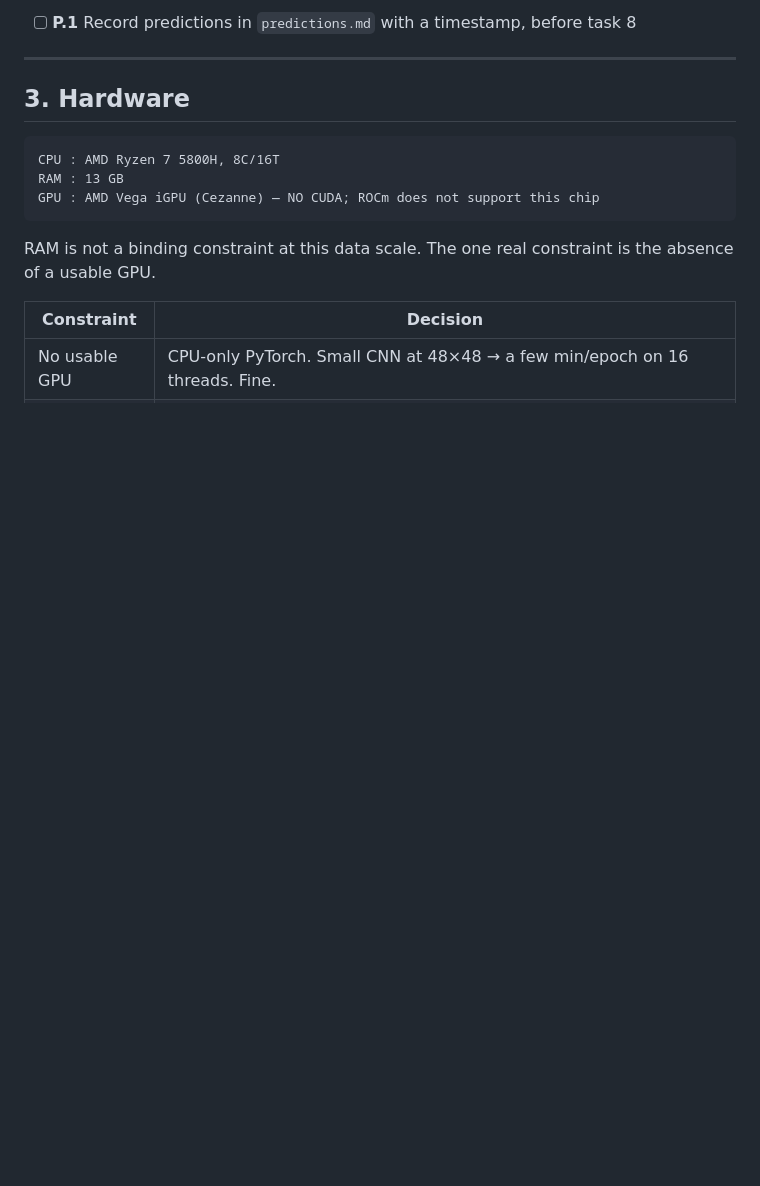
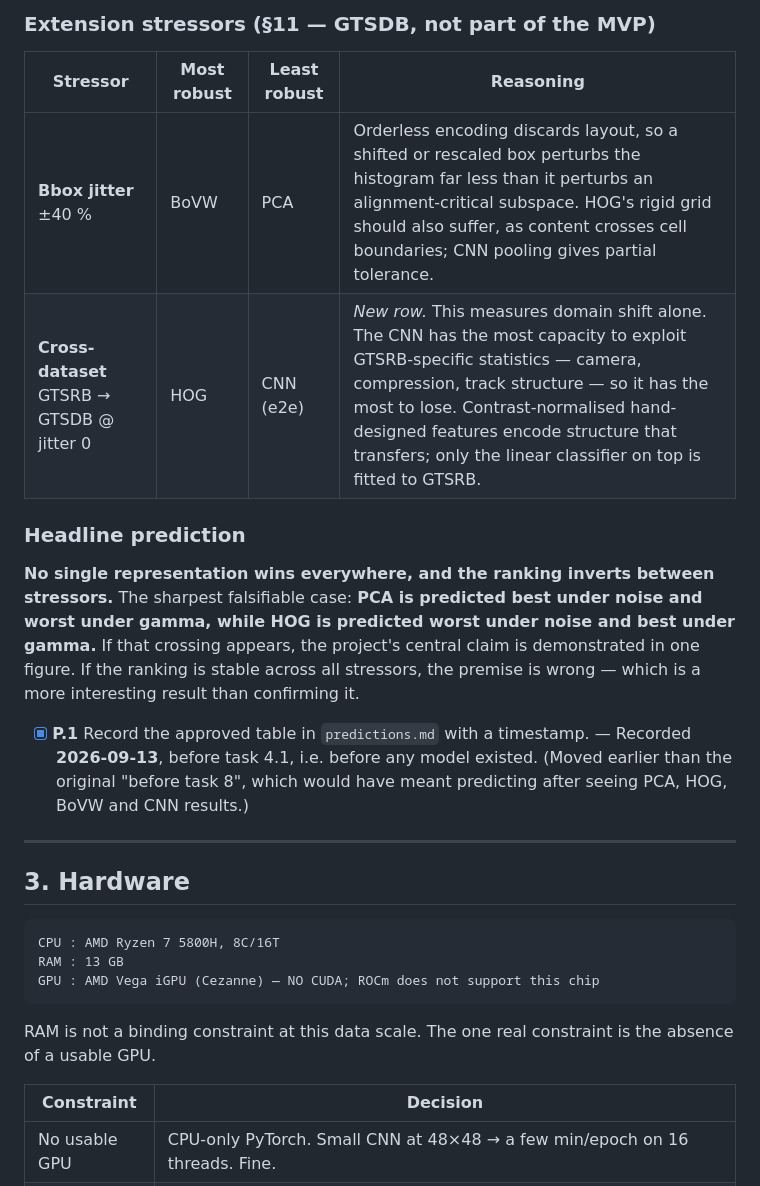
Before and after one commit to mikelandjelos/trafic-sign-classification, a Markdown page: docs/PROJECT_TASKS.md, the part around one of its changes. Drawn GitHub-style; blank space fills up the shorter version.

Commit message:
Rewrite predictions for the revised scope and record them (P.1)
Co-Authored-By: Claude Opus 5 <noreply@anthropic.com>
Claude-Session: https://claude.ai/code/session_01VkAbUnFvC6rArDeHRzXmzg

```diff
--- a/docs/PROJECT_TASKS.md
+++ b/docs/PROJECT_TASKS.md
@@ -59,5 +66,23 @@ about all of them, and a prediction made after seeing results is worthless.
 
-- [ ] **P.1** Record predictions in `predictions.md` with a timestamp, before task 8
+### Extension stressors (§11 — GTSDB, not part of the MVP)
+
+| Stressor | Most robust | Least robust | Reasoning |
+|---|---|---|---|
+| **Bbox jitter** ±40 % | BoVW | PCA | Orderless encoding discards layout, so a shifted or rescaled box perturbs the histogram far less than it perturbs an alignment-critical subspace. HOG's rigid grid should also suffer, as content crosses cell boundaries; CNN pooling gives partial tolerance. |
+| **Cross-dataset** GTSRB → GTSDB @ jitter 0 | HOG | CNN (e2e) | *New row.* This measures domain shift alone. The CNN has the most capacity to exploit GTSRB-specific statistics — camera, compression, track structure — so it has the most to lose. Contrast-normalised hand-designed features encode structure that transfers; only the linear classifier on top is fitted to GTSRB. |
+
+### Headline prediction
+
+**No single representation wins everywhere, and the ranking inverts between stressors.** The
+sharpest falsifiable case: **PCA is predicted best under noise and worst under gamma, while
+HOG is predicted worst under noise and best under gamma.** If that crossing appears, the
+project's central claim is demonstrated in one figure. If the ranking is stable across all
+stressors, the premise is wrong — which is a more interesting result than confirming it.
+
+- [x] **P.1** Record the approved table in `predictions.md` with a timestamp.
+      — Recorded **2026-09-13**, before task 4.1, i.e. before any model existed. (Moved
+      earlier than the original "before task 8", which would have meant predicting after
+      seeing PCA, HOG, BoVW and CNN results.)
 
 ---
 
```
Also changed, not shown: other parts of docs/PROJECT_TASKS.md (+12 -5 lines), docs/report-material/00-INDEX.md (+3 -1 lines), predictions.md (added, +62 -0 lines).
